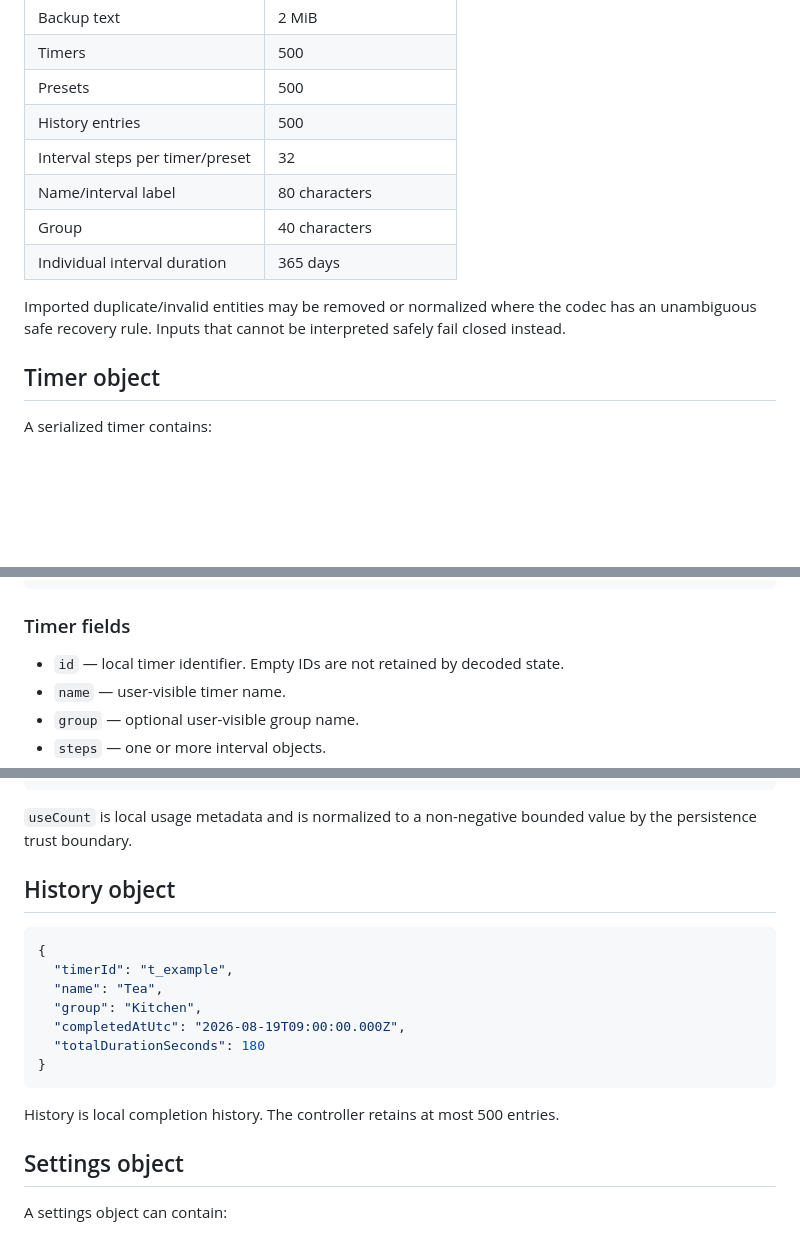
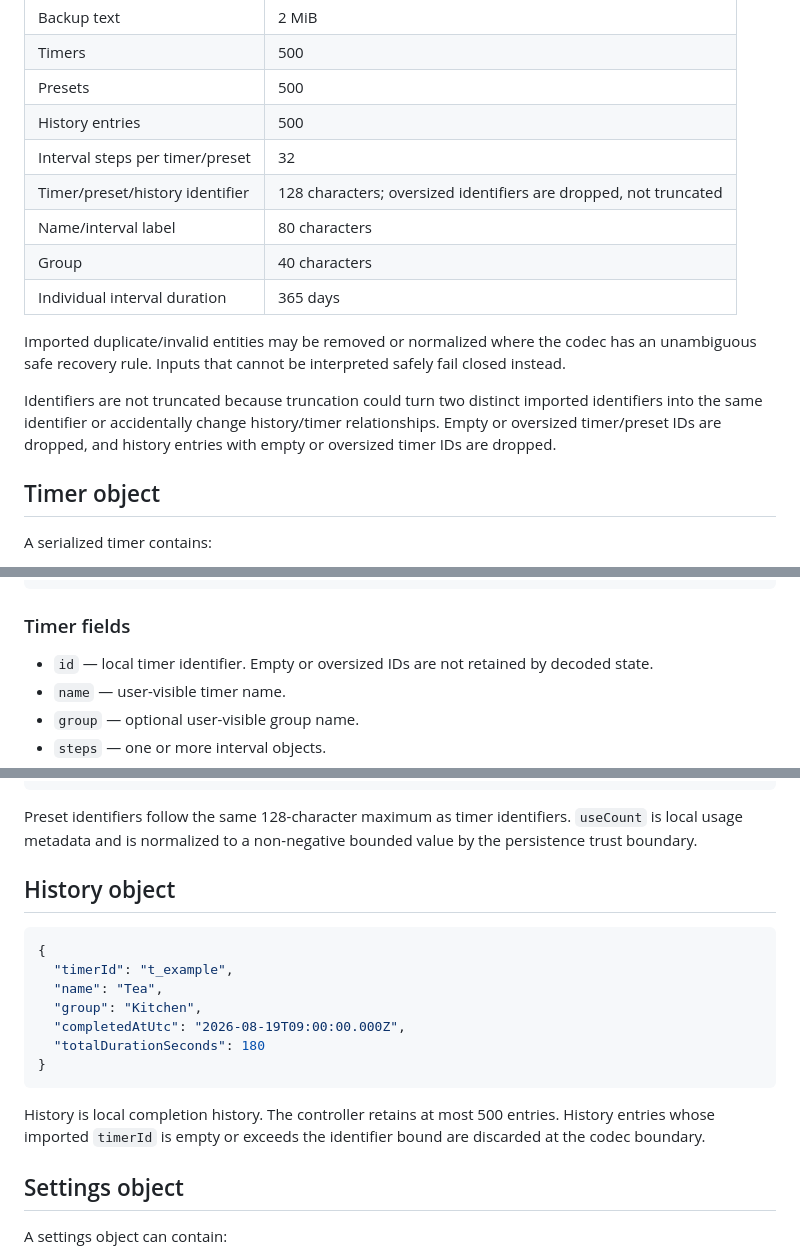
Before and after one commit to sanskarIN/countora, a Markdown page: docs/backup-format.md, 3 parts joined by grey strips. GitHub-like rendering; blank space fills up the shorter version.

Commit message:
docs: document imported identifier bounds

````diff
--- a/docs/backup-format.md
+++ b/docs/backup-format.md
@@ -44,11 +44,14 @@ The codec keeps the local document bounded:
 | Presets | 500 |
 | History entries | 500 |
 | Interval steps per timer/preset | 32 |
+| Timer/preset/history identifier | 128 characters; oversized identifiers are dropped, not truncated |
 | Name/interval label | 80 characters |
 | Group | 40 characters |
 | Individual interval duration | 365 days |
 
 Imported duplicate/invalid entities may be removed or normalized where the codec has an unambiguous safe recovery rule. Inputs that cannot be interpreted safely fail closed instead.
+
+Identifiers are not truncated because truncation could turn two distinct imported identifiers into the same identifier or accidentally change history/timer relationships. Empty or oversized timer/preset IDs are dropped, and history entries with empty or oversized timer IDs are dropped.
 
 ## Timer object
 
@@ -76,7 +79,7 @@ A serialized timer contains:
 
 ### Timer fields
 
-- `id` — local timer identifier. Empty IDs are not retained by decoded state.
+- `id` — local timer identifier. Empty or oversized IDs are not retained by decoded state.
 - `name` — user-visible timer name.
 - `group` — optional user-visible group name.
 - `steps` — one or more interval objects.
@@ -124,7 +127,7 @@ An imported timer/preset whose interval data is unusable is normalized to a boun
 }
 ```
 
-`useCount` is local usage metadata and is normalized to a non-negative bounded value by the persistence trust boundary.
+Preset identifiers follow the same 128-character maximum as timer identifiers. `useCount` is local usage metadata and is normalized to a non-negative bounded value by the persistence trust boundary.
 
 ## History object
 
@@ -138,7 +141,7 @@ An imported timer/preset whose interval data is unusable is normalized to a boun
 }
 ```
 
-History is local completion history. The controller retains at most 500 entries.
+History is local completion history. The controller retains at most 500 entries. History entries whose imported `timerId` is empty or exceeds the identifier bound are discarded at the codec boundary.
 
 ## Settings object
 
````
